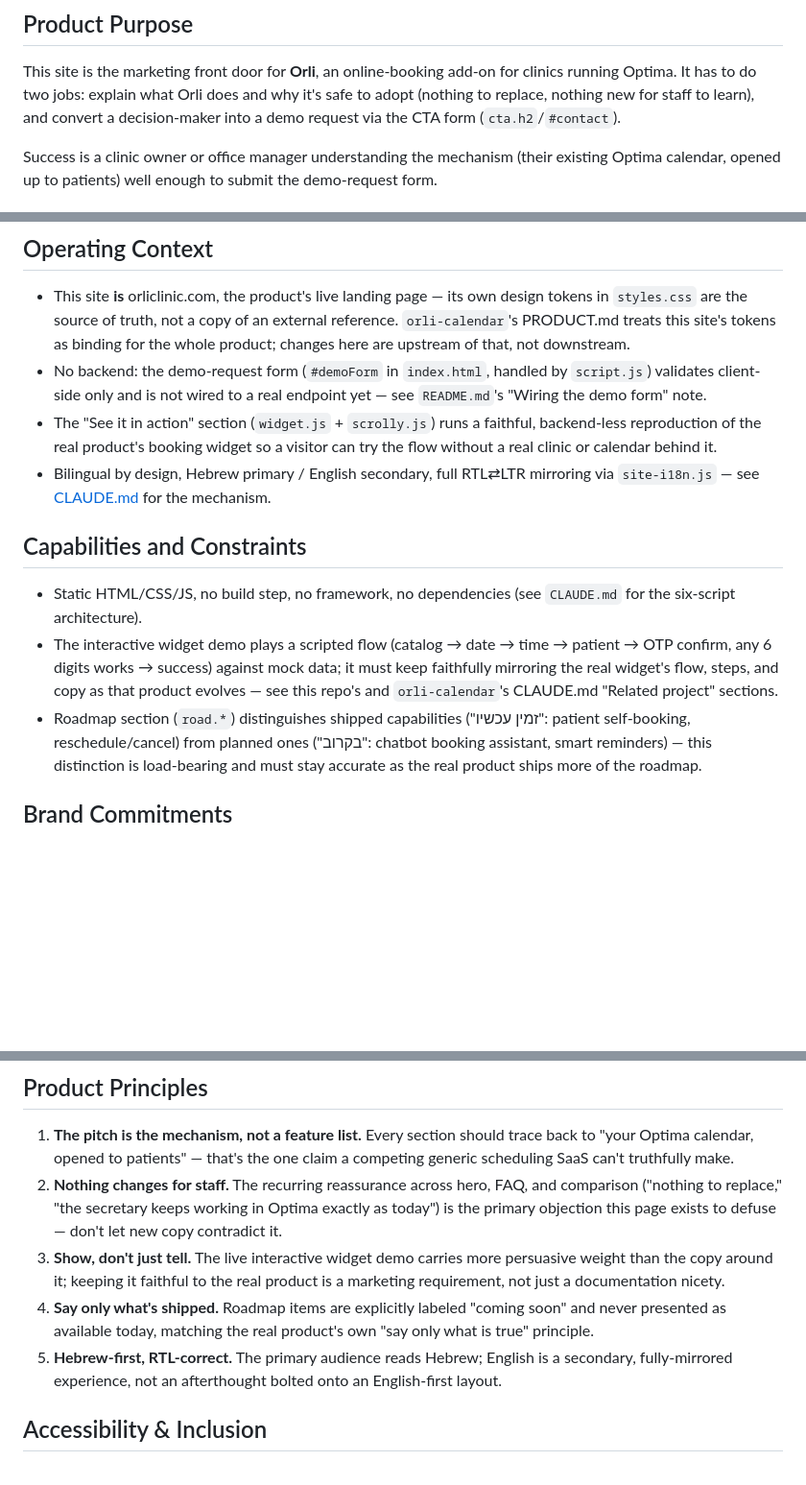
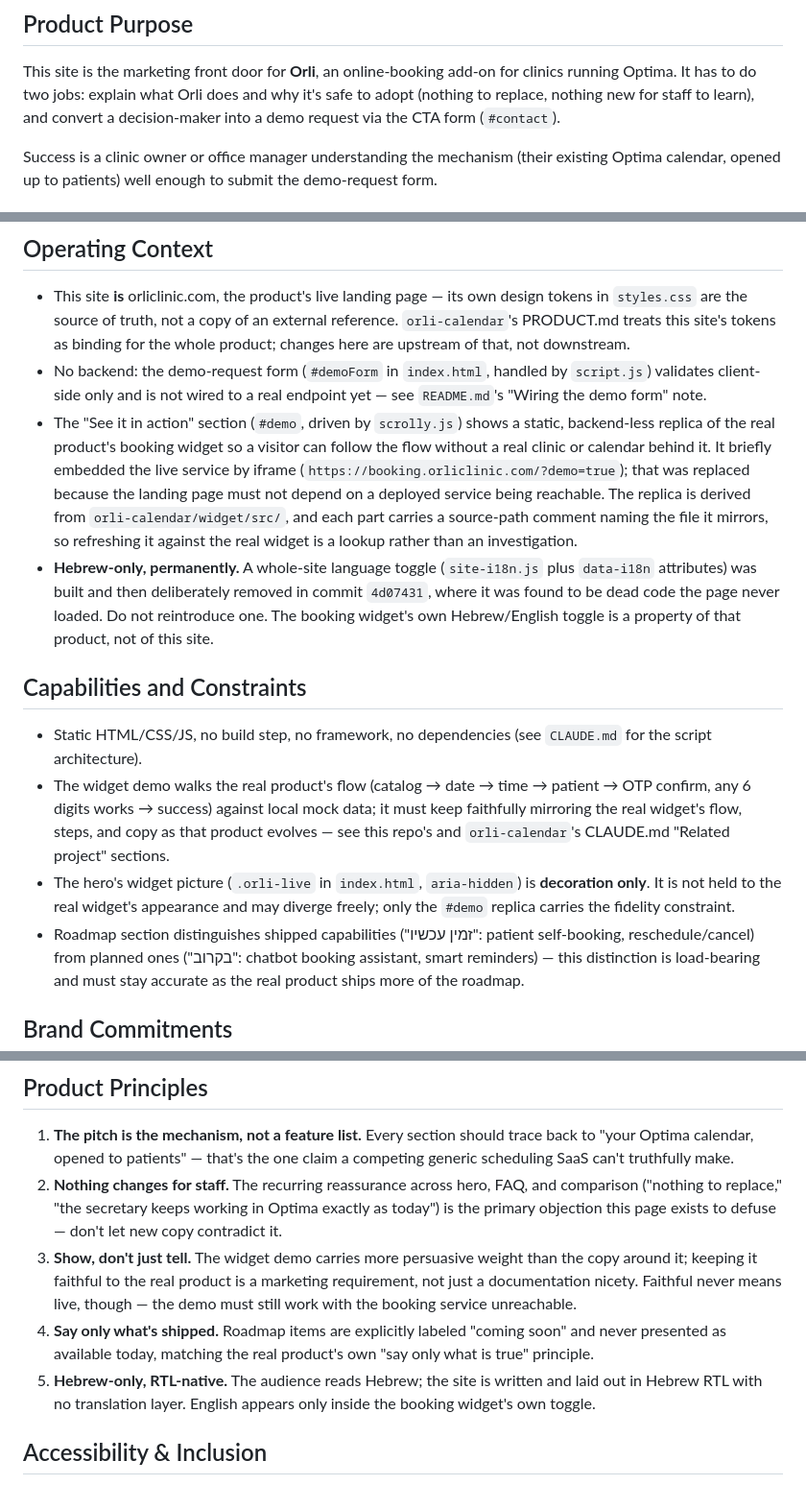
Before and after one commit to RonLevTab/orli, a Markdown page: PRODUCT.md, 3 parts joined by grey strips. Shown at 96% size. Rendered like a GitHub page; blank space fills up the shorter version.

Commit message:
Refresh PRODUCT.md against the site as it actually is
The record had drifted: it still described a bilingual site wired through
site-i18n.js and a demo that ran on local mock data, both of which were
removed in 4d07431 — the same commit that last touched this file.

- Hebrew-only recorded as a permanent, deliberate decision, with the note
  that a whole-site toggle was built and removed so nobody rebuilds one.
- The demo is a local static replica again; the iframe to
  booking.orliclinic.com is recorded as rejected, with the reason (the
  landing page must not depend on that service being reachable).
- The hero widget picture is recorded as decoration only, free to diverge
  from the real widget; only the #demo replica carries fidelity.

Co-Authored-By: Claude Opus 5 <noreply@anthropic.com>
Claude-Session: https://claude.ai/code/session_01VvjmGu6eoG7Ch8wAsHw3Cx

```diff
--- a/PRODUCT.md
+++ b/PRODUCT.md
@@ -31,7 +31,7 @@ This site is the marketing front door for **Orli**, an online-booking add-on
 for clinics running Optima. It has to do two jobs: explain what Orli does and
 why it's safe to adopt (nothing to replace, nothing new for staff to learn),
 and convert a decision-maker into a demo request via the CTA form
-(`cta.h2`/`#contact`).
+(`#contact`).
 
 Success is a clinic owner or office manager understanding the mechanism (their
 existing Optima calendar, opened up to patients) well enough to submit the
@@ -56,22 +56,34 @@ the clinic's existing workflow has to change.
 - No backend: the demo-request form (`#demoForm` in `index.html`, handled by
   `script.js`) validates client-side only and is not wired to a real endpoint
   yet — see `README.md`'s "Wiring the demo form" note.
-- The "See it in action" section (`widget.js` + `scrolly.js`) runs a
-  faithful, backend-less reproduction of the real product's booking widget so
-  a visitor can try the flow without a real clinic or calendar behind it.
-- Bilingual by design, Hebrew primary / English secondary, full RTL⇄LTR
-  mirroring via `site-i18n.js` — see [CLAUDE.md](CLAUDE.md) for the mechanism.
+- The "See it in action" section (`#demo`, driven by `scrolly.js`) shows a
+  static, backend-less replica of the real product's booking widget so a
+  visitor can follow the flow without a real clinic or calendar behind it.
+  It briefly embedded the live service by iframe
+  (`https://booking.orliclinic.com/?demo=true`); that was replaced because the
+  landing page must not depend on a deployed service being reachable. The
+  replica is derived from `orli-calendar/widget/src/`, and each part carries a
+  source-path comment naming the file it mirrors, so refreshing it against the
+  real widget is a lookup rather than an investigation.
+- **Hebrew-only, permanently.** A whole-site language toggle (`site-i18n.js`
+  plus `data-i18n` attributes) was built and then deliberately removed in
+  commit `4d07431`, where it was found to be dead code the page never loaded.
+  Do not reintroduce one. The booking widget's own Hebrew/English toggle is a
+  property of that product, not of this site.
 
 ## Capabilities and Constraints
 
 - Static HTML/CSS/JS, no build step, no framework, no dependencies (see
-  `CLAUDE.md` for the six-script architecture).
-- The interactive widget demo plays a scripted flow (catalog → date → time →
-  patient → OTP confirm, any 6 digits works → success) against mock data; it
-  must keep faithfully mirroring the real widget's flow, steps, and copy as
-  that product evolves — see this repo's and `orli-calendar`'s CLAUDE.md
-  "Related project" sections.
-- Roadmap section (`road.*`) distinguishes shipped capabilities ("זמין עכשיו":
+  `CLAUDE.md` for the script architecture).
+- The widget demo walks the real product's flow (catalog → date → time →
+  patient → OTP confirm, any 6 digits works → success) against local mock
+  data; it must keep faithfully mirroring the real widget's flow, steps, and
+  copy as that product evolves — see this repo's and `orli-calendar`'s
+  CLAUDE.md "Related project" sections.
+- The hero's widget picture (`.orli-live` in `index.html`, `aria-hidden`) is
+  **decoration only**. It is not held to the real widget's appearance and may
+  diverge freely; only the `#demo` replica carries the fidelity constraint.
+- Roadmap section distinguishes shipped capabilities ("זמין עכשיו":
   patient self-booking, reschedule/cancel) from planned ones ("בקרוב": chatbot
   booking assistant, smart reminders) — this distinction is load-bearing and
   must stay accurate as the real product ships more of the roadmap.
@@ -105,15 +117,17 @@ the clinic's existing workflow has to change.
    and comparison ("nothing to replace," "the secretary keeps working in
    Optima exactly as today") is the primary objection this page exists to
    defuse — don't let new copy contradict it.
-3. **Show, don't just tell.** The live interactive widget demo carries more
-   persuasive weight than the copy around it; keeping it faithful to the real
-   product is a marketing requirement, not just a documentation nicety.
+3. **Show, don't just tell.** The widget demo carries more persuasive weight
+   than the copy around it; keeping it faithful to the real product is a
+   marketing requirement, not just a documentation nicety. Faithful never
+   means live, though — the demo must still work with the booking service
+   unreachable.
 4. **Say only what's shipped.** Roadmap items are explicitly labeled "coming
    soon" and never presented as available today, matching the real product's
    own "say only what is true" principle.
-5. **Hebrew-first, RTL-correct.** The primary audience reads Hebrew; English is
-   a secondary, fully-mirrored experience, not an afterthought bolted onto an
-   English-first layout.
+5. **Hebrew-only, RTL-native.** The audience reads Hebrew; the site is written
+   and laid out in Hebrew RTL with no translation layer. English appears only
+   inside the booking widget's own toggle.
 
 ## Accessibility & Inclusion
 
```
